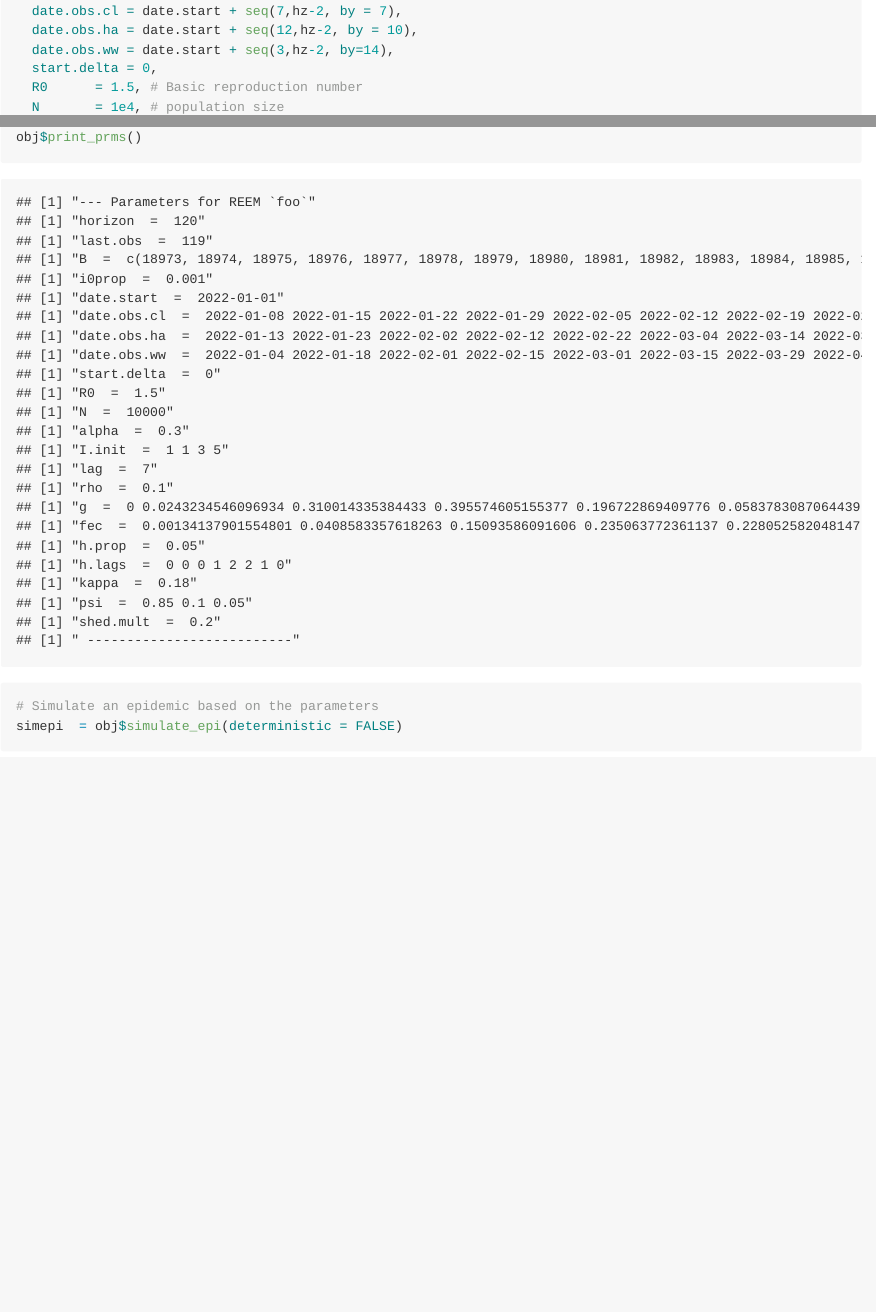
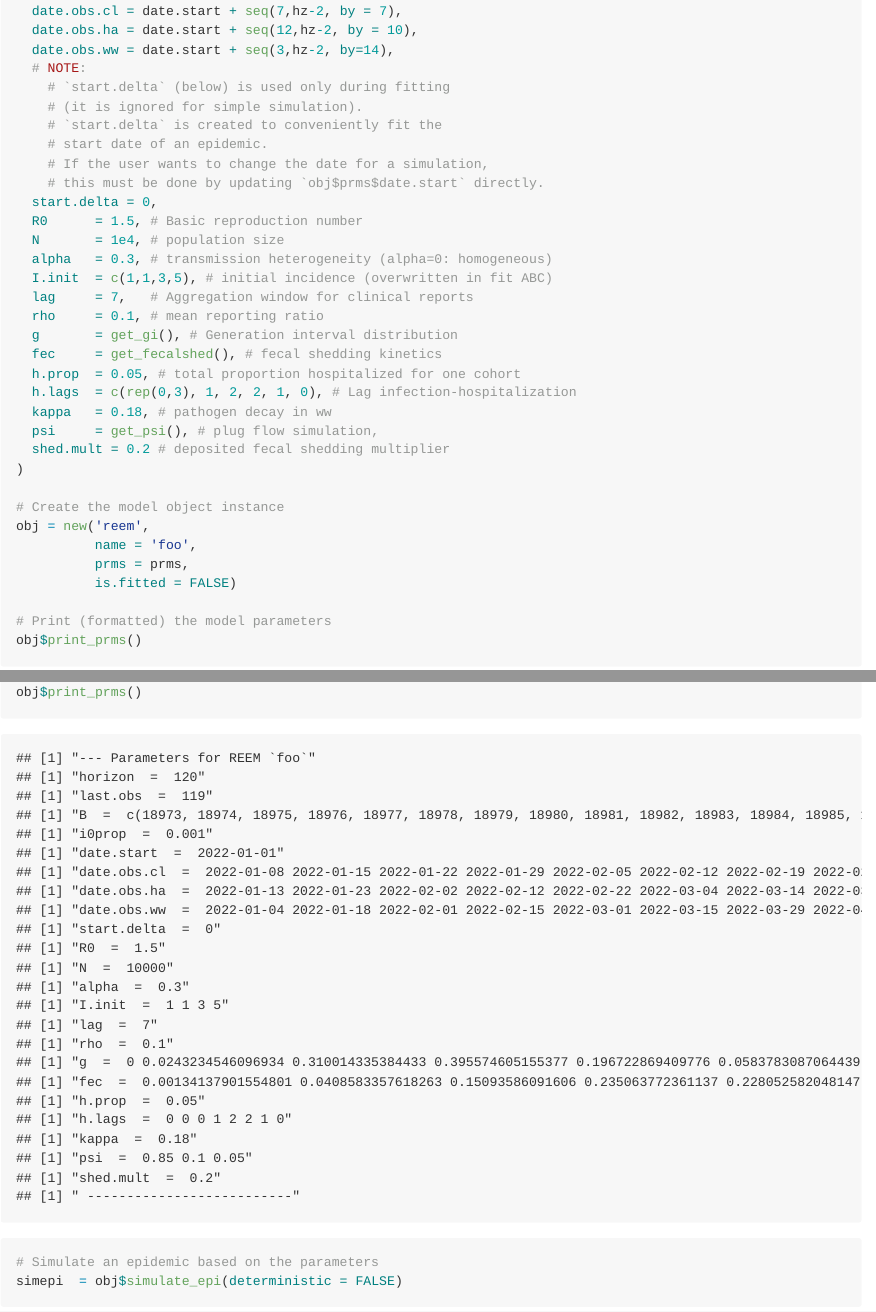
Before and after one commit to phac-nml-phrsd/reem, an R Markdown document (README.Rmd): the page in a window 1100 px wide, from 1390 px down, and a second part further down, joined at a grey line. The pictures show the output file README.md that the author committed with the source, drawn offline in the style of GitHub; long lines of code are wrapped.

Commit message:
more documentation

```diff
--- a/README.Rmd
+++ b/README.Rmd
@@ -77,6 +77,13 @@ prms = list(
   date.obs.cl = date.start + seq(7,hz-2, by = 7),
   date.obs.ha = date.start + seq(12,hz-2, by = 10),
   date.obs.ww = date.start + seq(3,hz-2, by=14),
+  # NOTE:
+    # `start.delta` (below) is used only during fitting
+    # (it is ignored for simple simulation).
+    # `start.delta` is created to conveniently fit the
+    # start date of an epidemic.
+    # If the user wants to change the date for a simulation,
+    # this must be done by updating `obj$prms$date.start` directly.
   start.delta = 0,
   R0      = 1.5, # Basic reproduction number
   N       = 1e4, # population size
```
Also changed, not shown: R/__dev_simul.R (+0 -1 lines), R/reem.R (+4 -2 lines), R/utils.R (+7 -0 lines), README.md, README_files/figure-gfm/behavior check-1.png (added), README_files/figure-gfm/plot 2D posteriors-1.png (added), README_files/figure-gfm/plot fitted distances-1.png (added), README_files/figure-gfm/plot fitted distances-2.png (added), README_files/figure-gfm/plot posteriors-1.png (added), README_files/figure-gfm/plot_epi-1.png (added), README_files/figure-gfm/plot_fit_results-1.png (added), README_files/figure-gfm/plot_fit_results-2.png (added), README_files/figure-gfm/plot_fit_results-3.png (added), README_files/figure-gfm/scenario forecast-1.png (added), 1 more files, 8 other files.
